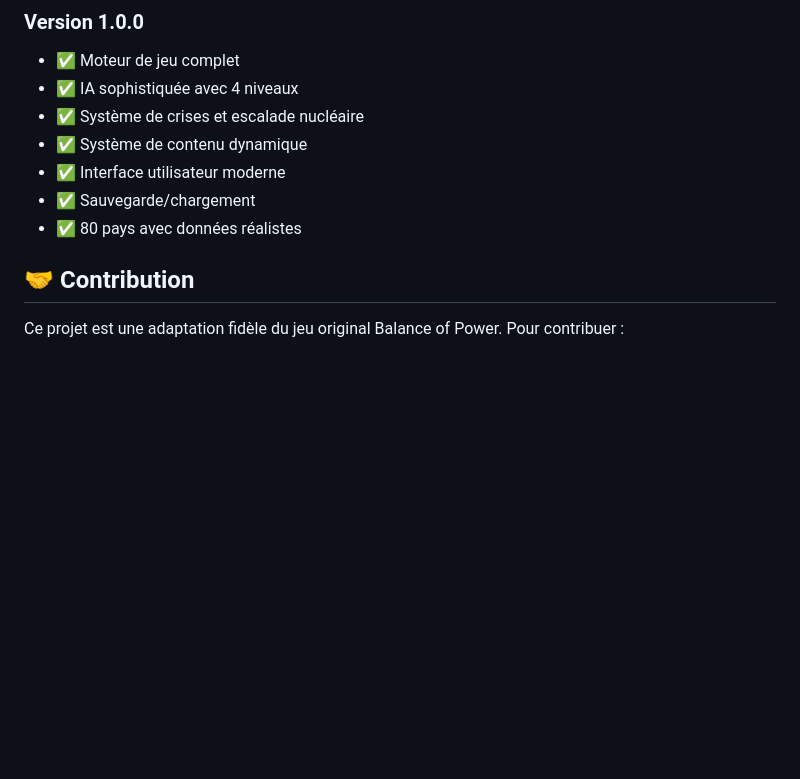
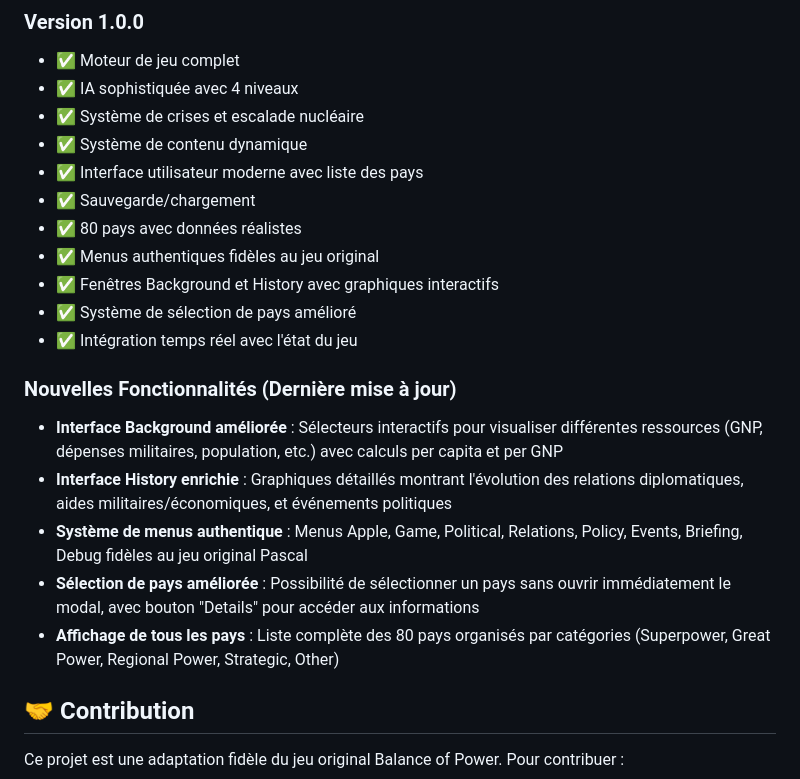
Before and after one commit to nmarchand73/Balance-of-Power, a Markdown page: README.md, the part around one of its changes. GitHub-like rendering; blank space fills up the shorter version.

```diff
--- a/README.md
+++ b/README.md
@@ -192,9 +215,21 @@ npm run build
 - ✅ IA sophistiquée avec 4 niveaux
 - ✅ Système de crises et escalade nucléaire
 - ✅ Système de contenu dynamique
-- ✅ Interface utilisateur moderne
+- ✅ Interface utilisateur moderne avec liste des pays
 - ✅ Sauvegarde/chargement
 - ✅ 80 pays avec données réalistes
+- ✅ Menus authentiques fidèles au jeu original
+- ✅ Fenêtres Background et History avec graphiques interactifs
+- ✅ Système de sélection de pays amélioré
+- ✅ Intégration temps réel avec l'état du jeu
+
+### Nouvelles Fonctionnalités (Dernière mise à jour)
+
+- **Interface Background améliorée** : Sélecteurs interactifs pour visualiser différentes ressources (GNP, dépenses militaires, population, etc.) avec calculs per capita et per GNP
+- **Interface History enrichie** : Graphiques détaillés montrant l'évolution des relations diplomatiques, aides militaires/économiques, et événements politiques
+- **Système de menus authentique** : Menus Apple, Game, Political, Relations, Policy, Events, Briefing, Debug fidèles au jeu original Pascal
+- **Sélection de pays améliorée** : Possibilité de sélectionner un pays sans ouvrir immédiatement le modal, avec bouton "Details" pour accéder aux informations
+- **Affichage de tous les pays** : Liste complète des 80 pays organisés par catégories (Superpower, Great Power, Regional Power, Strategic, Other)
 
 ## 🤝 Contribution
 
```
Also changed, not shown: other parts of README.md (+29 -6 lines).
